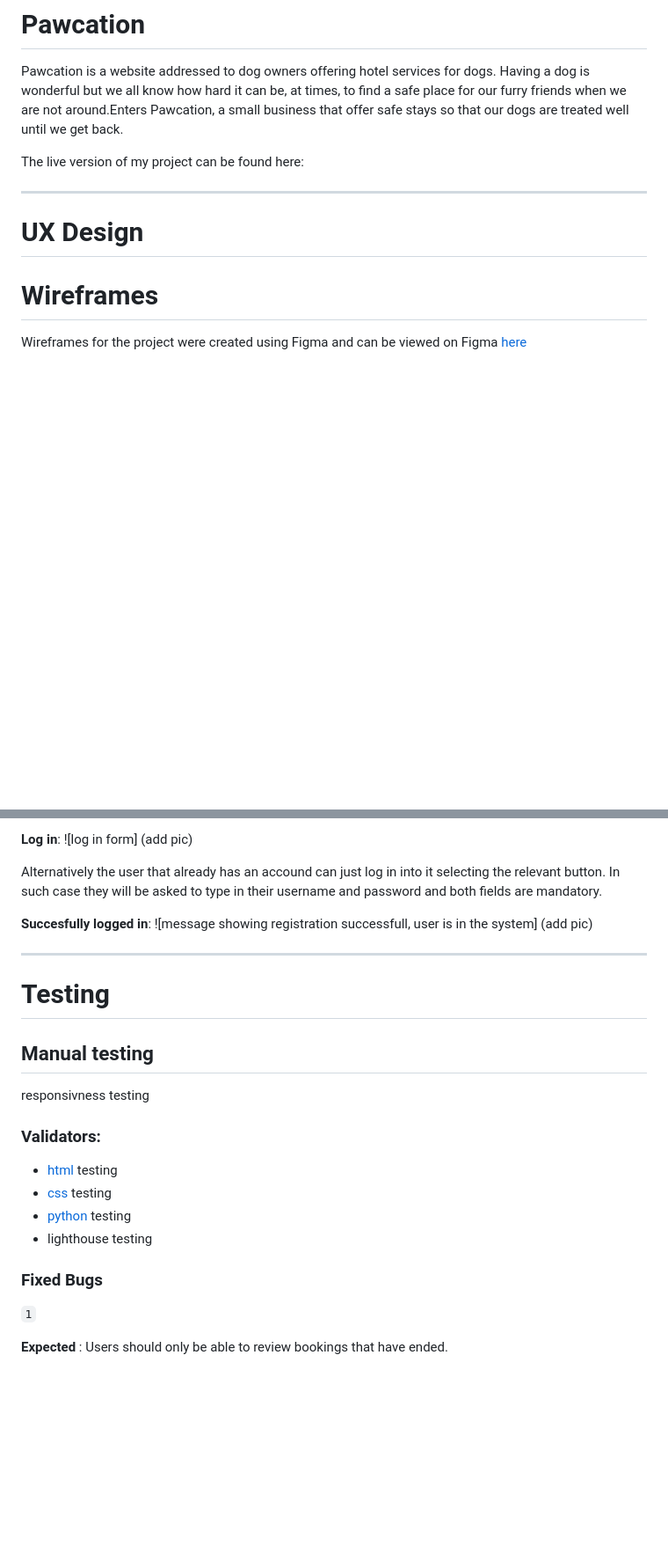
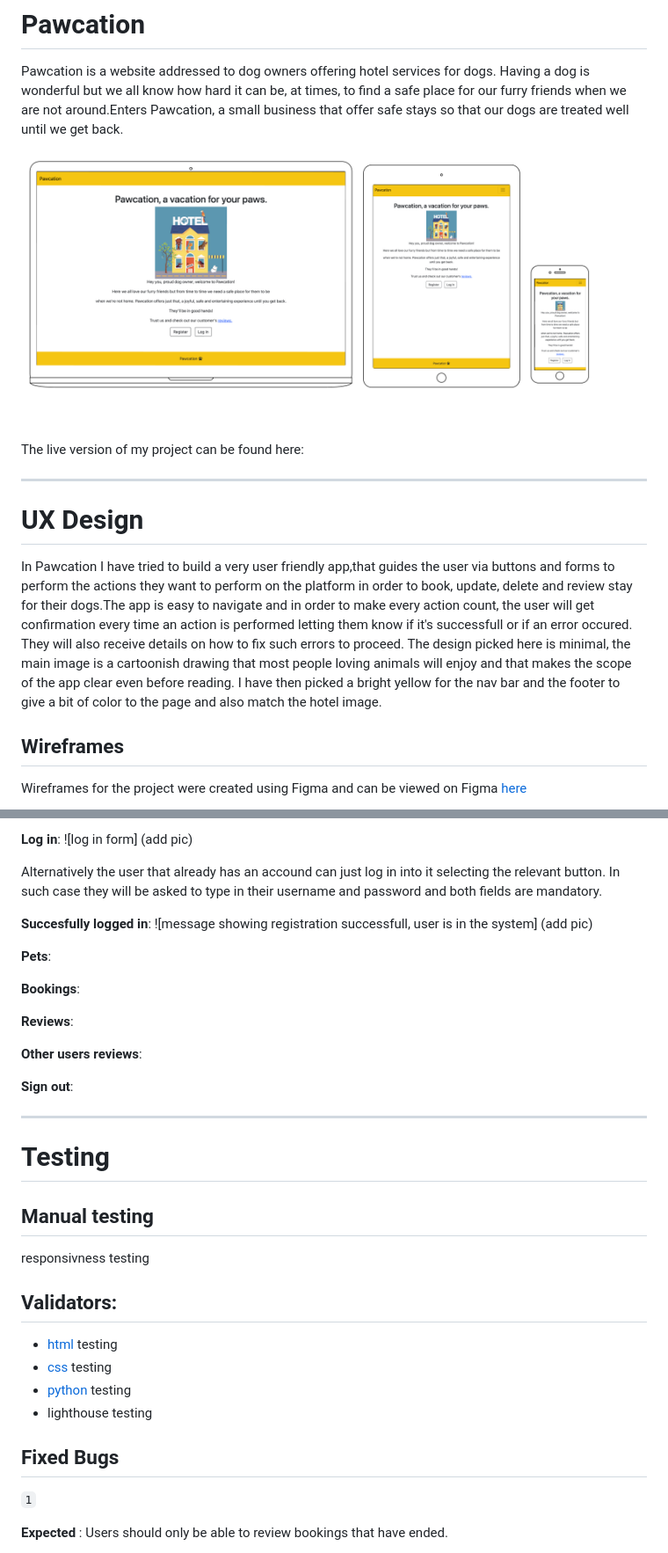
Before and after one commit to ilaria-barletta/pawcation, a Markdown page: README.md, 2 parts joined by grey strips. Shown: that part at 88% size. Rendered like a GitHub page; pictures changed too: static/assets/images/Pawcation-responsive.png (added); blank space fills up the shorter version.

Commit message:
add pawcation on multiple devices img and structure for features in readme

```diff
--- a/README.md
+++ b/README.md
@@ -1,12 +1,16 @@
 # Pawcation
 
 Pawcation is a website addressed to dog owners offering hotel services for dogs. Having a dog is wonderful but we all know how hard it can be, at times,  to find a safe place for our furry friends when we are not around.Enters Pawcation, a small business that offer safe stays so that our dogs are treated well until we get back.
+
+![Pawcation on multiple devices](static/assets/images/Pawcation-responsive.png)
 
 The live version of my project can be found here:
 ___
 # UX Design
 
-# Wireframes
+In Pawcation I have tried to build a very user friendly app,that guides the user via buttons and forms to perform the actions they want to perform on the platform in order to book, update, delete and review stay for their dogs.The app is easy to navigate and in order to make every action count, the user  will get confirmation every time an action is performed letting them know if it's successfull or if an error occured. They will also receive details on how to fix such errors to proceed. The design picked here is minimal, the main image is a cartoonish drawing that most people loving animals will enjoy and that makes the scope of the app clear even before reading. I have then picked a bright yellow for the nav bar and the footer to give a bit of color to the page and also match the hotel image.
+
+## Wireframes
 Wireframes for the project were created using Figma and can be viewed on Figma [here](https://www.figma.com/file/G1KsEzPmiHHn6TrtWUEKh2/Pawcation-Wireframes?type=design&node-id=4%3A376&mode=design&t=t87crDcdStwRB99v-1)
 
 ![Wireframes 1](readme-images/wireframes-1.png)
@@ -62,20 +68,31 @@ In such case they will be asked to type in their username and password and both
 
 __Succesfully logged in__: ![message showing registration successfull, user is in the system] (add pic)
 
+__Pets__:
+
+__Bookings__:
+
+__Reviews__:
+
+__Other users reviews__:
+
+__Sign out__:
+
+
 ___
 # Testing
 
 ## Manual testing
 responsivness testing
 
-### Validators:
+## Validators:
  * [html](https://validator.w3.org/#validate_by_input) testing
  * [css](https://jigsaw.w3.org/css-validator/) testing
  * [python](https://www.pythonchecker.com/) testing
  * lighthouse testing
 
 
-### Fixed Bugs
+## Fixed Bugs
 `1`
 
 **Expected** : Users should only be able to review bookings that have ended.
```
Also changed, not shown: other parts of README.md (+8 -6 lines).
